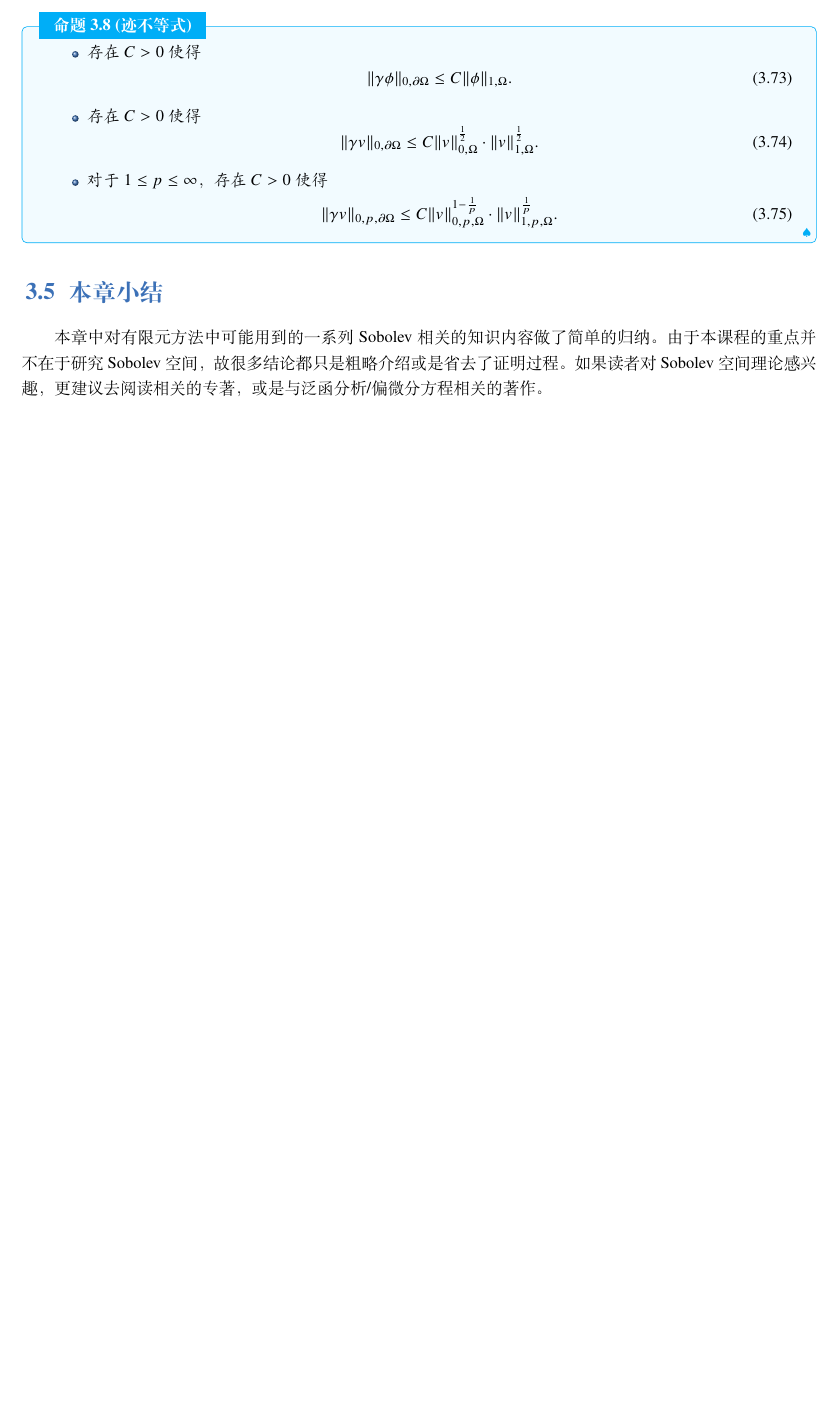
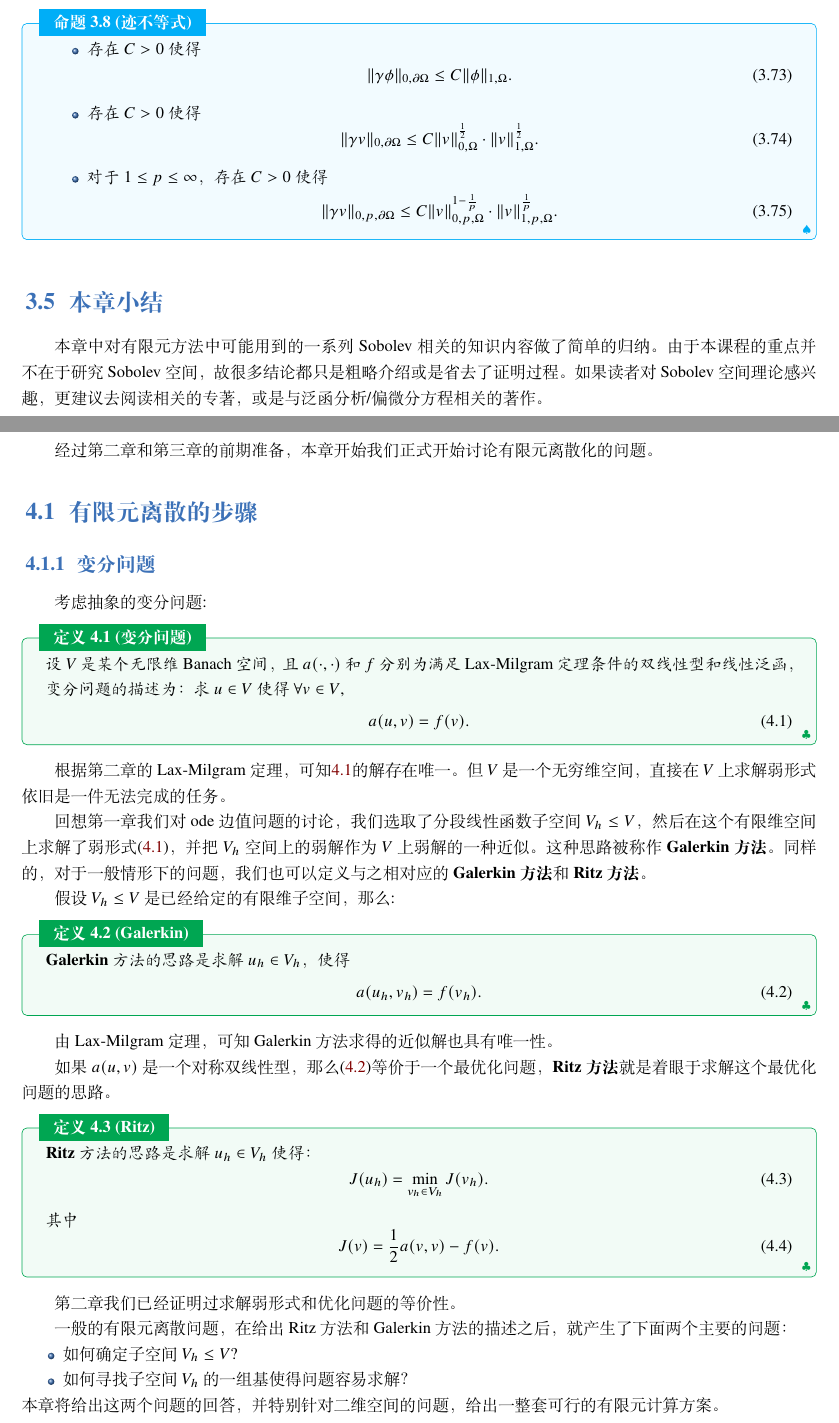
Before and after one commit to hsmath2017/FEMethod, a LaTeX book (note/note.tex, which reads note/chap4.tex): part of page 29 of 29 before the commit and two parts of pages 30 and 31 of 32 after it, the two joined at a grey line, cut so that both start at the same text, the shorter picture padded with empty space. The pictures show the PDF file note/note.pdf that the author committed with the source.

Commit message:
chap4 begin

```diff
--- /dev/null
+++ b/note/chap4.tex
@@ -0,0 +1,35 @@
+\chapter{有限元离散化}
+经过第二章和第三章的前期准备，本章开始我们正式开始讨论有限元离散化的问题。
+\section{有限元离散的步骤}
+\subsection{变分问题}
+考虑抽象的变分问题:
+\begin{definition}{变分问题}
+    \label{def:variationProblem}
+设$V$是某个无限维Banach空间，且$a(\cdot,\cdot)$和$f$分别为满足Lax-Milgram定理条件的双线性型和线性泛函，变分问题的描述为：求$u\in V$使得$\forall v\in V$,
+\begin{equation}
+    \label{eq:variationalProblem}
+    a(u,v)=f(v).
+\end{equation}
+\end{definition}
+根据第二章的Lax-Milgram定理，可知\ref{def:variationProblem}的解存在唯一。但$V$是一个无穷维空间，直接在$V$上求解弱形式依旧是一件无法完成的任务。
+
+回想第一章我们对ode边值问题的讨论，我们选取了分段线性函数子空间$V_{h}\le V$，然后在这个有限维空间上求解了弱形式\eqref{eq:variationalProblem}，并把$V_{h}$空间上的弱解作为$V$上弱解的一种近似。这种思路被称作\textbf{Galerkin方法}。同样的，对于一般情形下的问题，我们也可以定义与之相对应的\textbf{Galerkin方法}和\textbf{Ritz方法}。
+
+假设$V_{h}\le V$是已经给定的有限维子空间，那么:
+\begin{definition}{Galerkin}
+    \textbf{Galerkin}方法的思路是求解$u_{h}\in V_{h}$，使得
+    \begin{equation}
+        \label{eq:GalerkinGeneral}
+        a(u_{h},v_{h})=f(v_{h}).
+    \end{equation}
+\end{definition}
+由Lax-Milgram定理，可知Galerkin方法求得的近似解也具有唯一性。
+
+如果$a(u,v)$是一个对称双线性型，那么\eqref{eq:GalerkinGeneral}等价于一个最优化问题，\textbf{Ritz方法}就是着眼于求解这个最优化问题的思路。
+
+\begin{definition}{Ritz}
+    \textbf{Ritz}方法的思路是求解$u_{h}\in V_{h}$使得：
+    \begin{equation}
+        \label{eq:FunctionalMinimize}
+        J(u_{h})=\min_{v_{h}\in V_{h}}J(v_{h}).
+    \end{equation}
@@ -0,0 +39,23 @@
+        J(v)=\frac{1}{2}a(v,v)-f(v).
+    \end{equation}
+\end{definition}
+
+第二章我们已经证明过求解弱形式和优化问题的等价性。
+
+一般的有限元离散问题，在给出Ritz方法和Galerkin方法的描述之后，就产生了下面两个主要的问题：
+\begin{itemize}
+    \item 如何确定子空间$V_{h}\le V$?
+    \item 如何寻找子空间$V_{h}$的一组基使得问题容易求解？
+\end{itemize}
+本章将给出这两个问题的回答，并特别针对二维空间的问题，给出一整套可行的有限元计算方案。
+\subsection{有限元子空间}
+对于ode边值问题，我们用区间段的形式对整个区间$[0,1]$进行划分，对应的基函数即为数值分析课程中讲授的"hat-function"。在考虑高维区域时，继续使用分片多项式逼近依旧是一个好主意，但此时对区域$\Omega$的划分方案就不得不进行一些改变。
+
+\begin{definition}{单形}
+    一个$k-$单形是一个由$k+1$个顶点组成的$k-$维多面体凸包。设$x_{0},\cdots,x_{n}\in\mathbb{R}^{n}$且仿射无关，那么$n$维单形定义为：
+    \begin{equation}
+        \label{eq:nSimplex}
+        K_{n}:=\left\{\sum_{i=0}^{n}\theta_{i}x_{i}:\sum_{i=0}^{n}\theta_{i}=1,\theta_{j}\ge0\forall j\in[0,n]\cap\mathbb{Z}\right\}.
+    \end{equation}
+\end{definition}
+对于$\mathbb{R}^{n}$空间的有界区域$\Omega$，我们使用$n-1$单形对其进行划分。
```
Also changed, not shown: note/note.tex (+1 -0 lines), note/note.pdf, note/chap4.tex (3 more changed lines).
